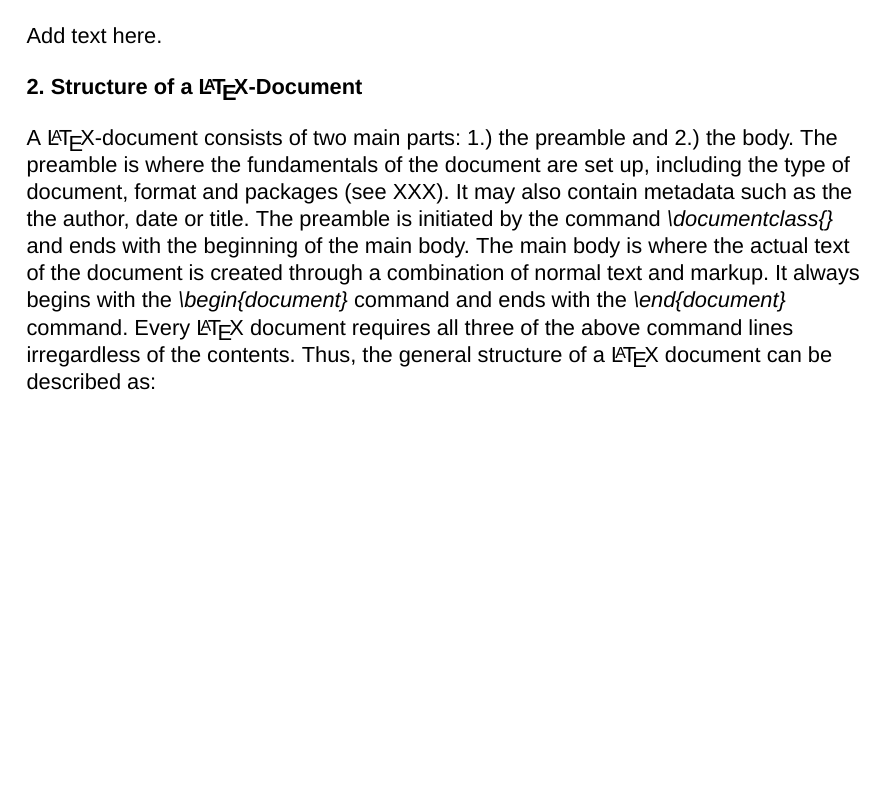
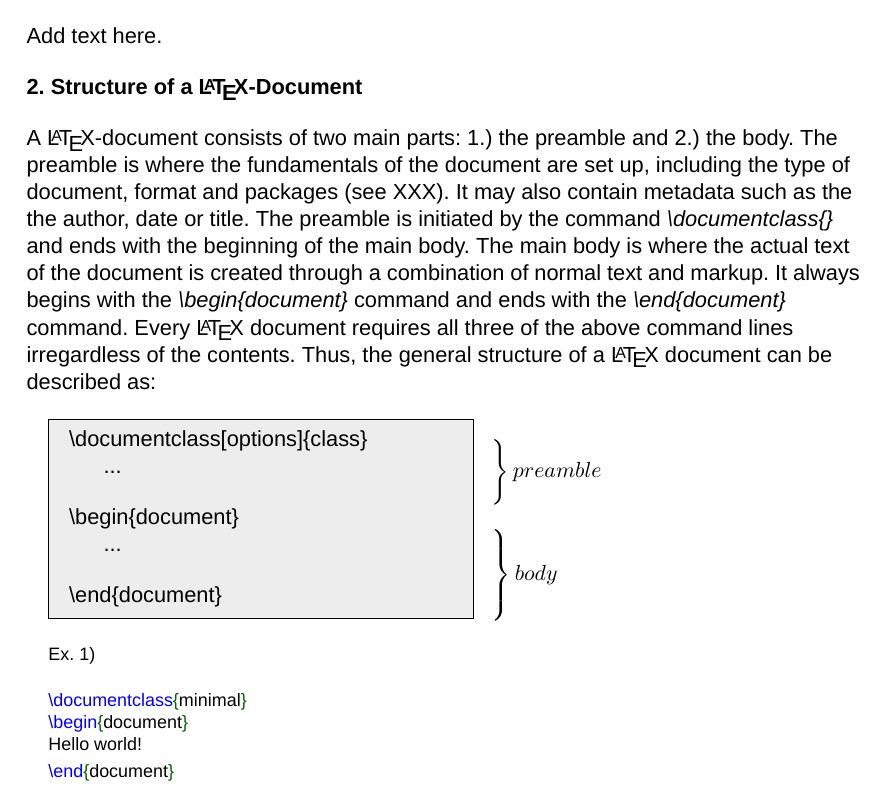
Before and after one commit to ddlowey/LaTeX_Tutorial, a LaTeX document (LaTeX_Tutorial.ltx): part of the page, cut so that both start at the same text, the shorter picture padded with empty space. Compiled offline with XeLaTeX; a missing font is replaced by an installed copy or a similar font.

Commit message:
Finished chapter 2.

```diff
--- a/LaTeX_Tutorial.ltx
+++ b/LaTeX_Tutorial.ltx
@@ -85,4 +85,82 @@
 
 		\end{flushleft}
 
+			\begin{minipage}{0.5\textwidth}
+				\begin{mdframed}[userdefinedwidth=7.5cm, backgroundcolor=black!7]
+
+					\textbackslash documentclass[options]\{class\}
+
+					\noindent \hspace{5mm} ... \bigskip{}
+
+					\noindent \textbackslash begin\{document\}
+
+					\noindent \hspace{5mm} ... \bigskip{}
+
+					\noindent \textbackslash end\{document\}
+
+				\end{mdframed}
+			\end{minipage}
+			\begin{minipage}{0.1\textwidth}
+				%\begin{mdframed}[linecolor=white, backgroundcolor=white]
+
+					\[
+						\begin{drcases*}
+							\textcolor{white}{...} \\
+							\textcolor{white}{...} \\
+							\end{drcases*}
+							preamble
+					\]
+					\[
+						\begin{drcases*}
+							\textcolor{white}{...} \\
+							\textcolor{white}{...} \\
+							\textcolor{white}{...}
+							\end{drcases*}
+							body
+					\]
+				%\end{mdframed}
+			\end{minipage}
+
+
+%			\begin{minipage}{0.5\textwidth}
+%				\begin{mdframed}[userdefinedwidth=7cm, backgroundcolor=black!7]
+
+%					\textbackslash documentclass[options]\{class\}
+
+%					\noindent \hspace{5mm} ... \bigskip{}
+
+%					\noindent \textbackslash begin\{document\}
+
+%					\noindent \hspace{5mm} ... \bigskip{}
+
+%					\noindent \textbackslash end\{document\}
+
+%				\end{mdframed}
+%			\end{minipage}
+%			\begin{minipage}{0.4\textwidth}
+%				\begin{mdframed}[userdefinedwidth=6.5cm, linecolor=white, backgroundcolor=white]
+
+%					[preamble] \bigskip{} \bigskip{}
+
+%					[body] \bigskip{} \bigskip{} \bigskip{}
+
+%				\end{mdframed}
+%			\end{minipage}
+
+		\bigskip{}
+
+		\begingroup
+			\fontsize{9pt}{11pt}\selectfont
+
+				Ex. 1) \bigskip{}
+
+				\textcolor{blue}{\textbackslash documentclass}\textcolor{DarkGreen}{\{}minimal\textcolor{DarkGreen}{\}}
+
+				\textcolor{blue}{\textbackslash begin}\textcolor{DarkGreen}{\{}document\textcolor{DarkGreen}{\}}
+
+				Hello world!
+
+				\textcolor{blue}{\textbackslash end}\textcolor{DarkGreen}{\{}document\textcolor{DarkGreen}{\}}
+		\endgroup
+
 \end{document}
```
Also changed, not shown: LaTeX_Tutorial.pdf, 1 other file.
